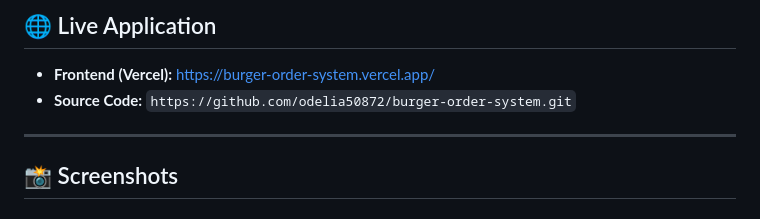
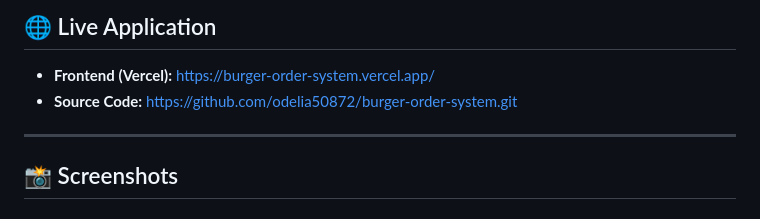
Before and after one commit to odelia50872/burger-order-system, a Markdown page: README.md, the part around one of its changes. Rendered like a GitHub page.

```diff
--- a/README.md
+++ b/README.md
@@ -7,7 +7,7 @@ The core of this project is a **custom-built Fake HTTP Layer**, which mimics asy
 
 ## 🌐 Live Application
 * **Frontend (Vercel):** [https://burger-order-system.vercel.app/](https://burger-order-system.vercel.app/)
-* **Source Code:** `https://github.com/odelia50872/burger-order-system.git`
+* **Source Code:** [https://github.com/odelia50872/burger-order-system.git](https://github.com/odelia50872/burger-order-system.git)
 
 ---
 
```
Also changed, not shown: other parts of README.md (+14 -14 lines).
